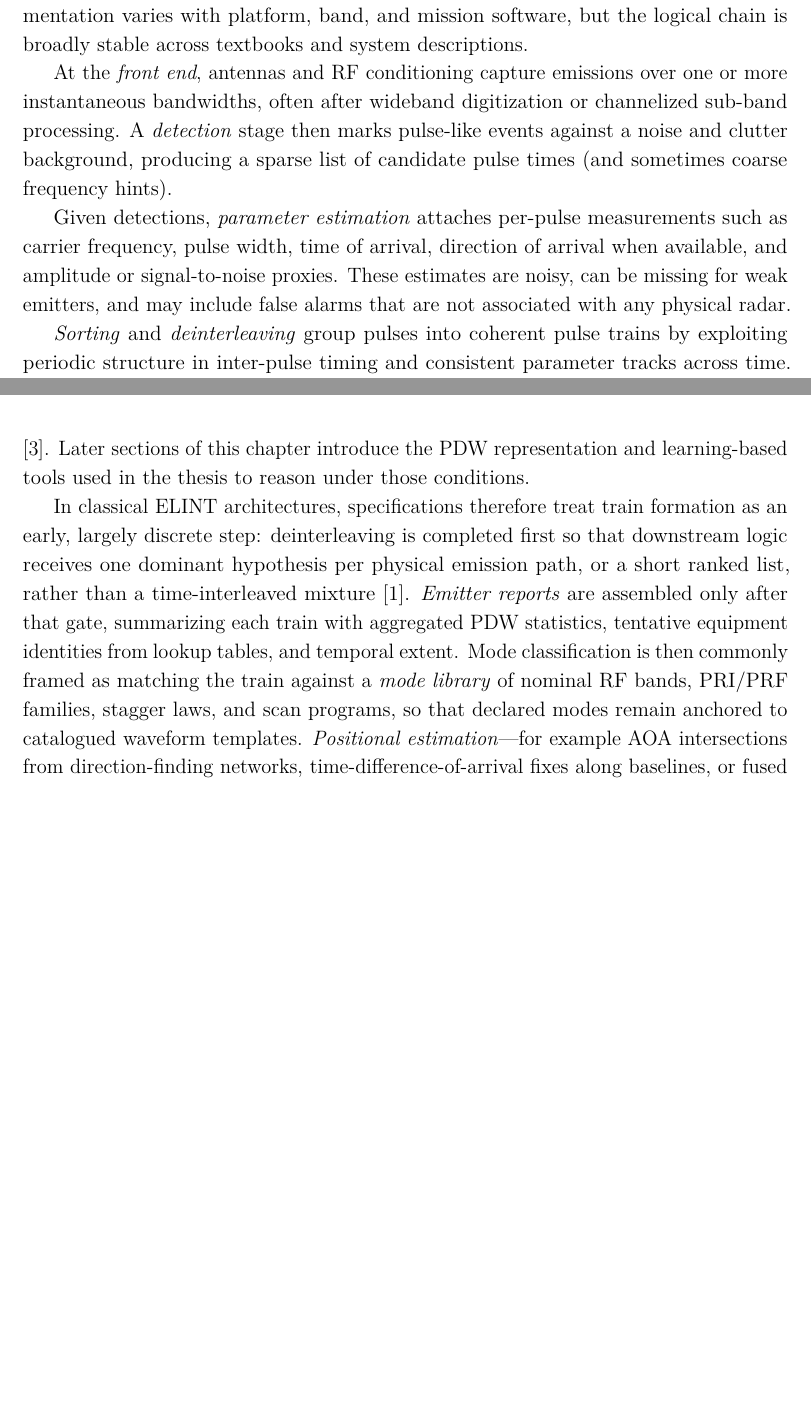
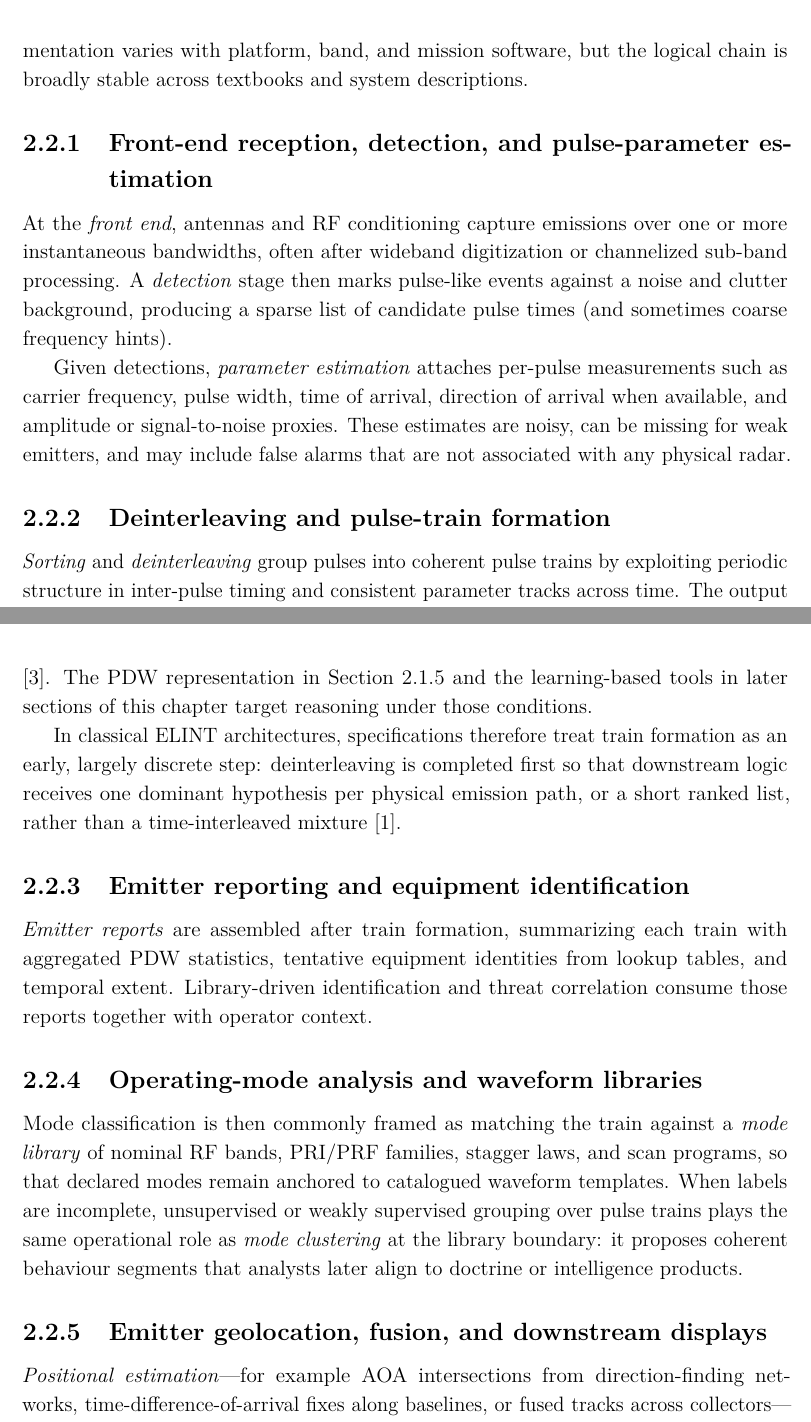
Before and after one commit to macktron/masters-thesis, a LaTeX thesis (main.tex, which reads sections/02_background/04_elint_pipeline.tex): two parts of pages 18 and 19 of 54 before the commit and two parts of pages 19 and 20 of 55 after it, joined at a grey line, cut so that both start at the same text, the shorter picture padded with empty space. Compiled offline with pdfLaTeX.

Commit message:
autosave: 2026-05-14T12:50:06Z

```diff
--- a/sections/02_background/04_elint_pipeline.tex
+++ b/sections/02_background/04_elint_pipeline.tex
@@ -2,6 +2,8 @@
 
 In \gls{ew} and \gls{esm} applications, measured radar energy passes through a staged \emph{signal processing pipeline} before it reaches higher-level \gls{elint} reasoning.
 The exact implementation varies with platform, band, and mission software, but the logical chain is broadly stable across textbooks and system descriptions.
+
+\subsection{Front-end reception, detection, and pulse-parameter estimation}
 
 At the \emph{front end}, antennas and \gls{rf} conditioning capture emissions over one or more instantaneous bandwidths, often after wideband digitization or channelized sub-band processing.
 A \emph{detection} stage then marks pulse-like events against a noise and clutter background, producing a sparse list of candidate pulse times (and sometimes coarse frequency hints).
@@ -9,5 +11,7 @@ A \emph{detection} stage then marks pulse-like events against a noise and clutte
 Given detections, \emph{parameter estimation} attaches per-pulse measurements such as carrier frequency, pulse width, time of arrival, direction of arrival when available, and amplitude or signal-to-noise proxies.
 These estimates are noisy, can be missing for weak emitters, and may include false alarms that are not associated with any physical radar.
 
+\subsection{Deinterleaving and pulse-train formation}\label{sec:bg:deinterleaving_evolution}
+
 \emph{Sorting} and \emph{deinterleaving} group pulses into coherent pulse trains by exploiting periodic structure in inter-pulse timing and consistent parameter tracks across time.
 The output of this stage is commonly packaged as a stream of \glspl{pdw} (or closely related pulse descriptor records), which form the usual interface to downstream tasks such as emitter identification and mode analysis (\cref{sec:bg:pdw}).
@@ -23,13 +25,23 @@ Once \gls{pri} agility became widespread, many systems augmented timing with uns
 That shift treats deinterleaving as geometric separability in hand-crafted feature space, but performance still depends on scaling, metric choices, and hyperparameters (for example cluster counts or neighborhood radii) that are difficult to set when emitters are unknown a priori \parencite{qu2026radardeinterleavingreview}.
 
 Modern emitters compound the difficulty through overlapping pulse trains, rapid mode changes, and low-observable emissions that increase loss and measurement jitter \parencite{qu2026radardeinterleavingreview}.
-Later sections of this chapter introduce the \gls{pdw} representation and learning-based tools used in the thesis to reason under those conditions.
+The \gls{pdw} representation in \cref{sec:bg:pdw} and the learning-based tools in later sections of this chapter target reasoning under those conditions.
 
 In classical \gls{elint} architectures, specifications therefore treat train formation as an early, largely discrete step: deinterleaving is completed first so that downstream logic receives one dominant hypothesis per physical emission path, or a short ranked list, rather than a time-interleaved mixture \parencite{wiley2006elint}.
-\emph{Emitter reports} are assembled only after that gate, summarizing each train with aggregated \gls{pdw} statistics, tentative equipment identities from lookup tables, and temporal extent.
+
+\subsection{Emitter reporting and equipment identification}
+
+\emph{Emitter reports} are assembled after train formation, summarizing each train with aggregated \gls{pdw} statistics, tentative equipment identities from lookup tables, and temporal extent.
+Library-driven identification and threat correlation consume those reports together with operator context.
+
+\subsection{Operating-mode analysis and waveform libraries}
+
 Mode classification is then commonly framed as matching the train against a \emph{mode library} of nominal \gls{rf} bands, \gls{pri}/\gls{prf} families, stagger laws, and scan programs, so that declared modes remain anchored to catalogued waveform templates.
+When labels are incomplete, unsupervised or weakly supervised grouping over pulse trains plays the same operational role as \emph{mode clustering} at the library boundary: it proposes coherent behaviour segments that analysts later align to doctrine or intelligence products.
+
+\subsection{Emitter geolocation, fusion, and downstream displays}
+
 \emph{Positional estimation}---for example \gls{aoa} intersections from direction-finding networks, time-difference-of-arrival fixes along baselines, or fused tracks across collectors---consumes the same deinterleaved associations, which isolates geometry and timing errors from the sorting stage.
-
 Later stages may maintain libraries, threat lists, and operator displays, but for the learning problem in this thesis the critical contract is that the model consumes the deinterleaved \gls{pdw} stream produced here.
 
 % TODO: Add a schematic figure (figures/background/) and cite a standard EW/ESM text for the pipeline stages.
```
Also changed, not shown: sections/02_background/01_radar_systems.tex (+1 -1 lines), sections/02_background/02_pdw.tex (+1 -1 lines), sections/02_background/03_emitters_modes.tex (+1 -1 lines), sections/02_background/AGENTS.md (+3 -5 lines), main.pdf, sections/02_background/04_elint_pipeline.tex (2 more changed lines).
